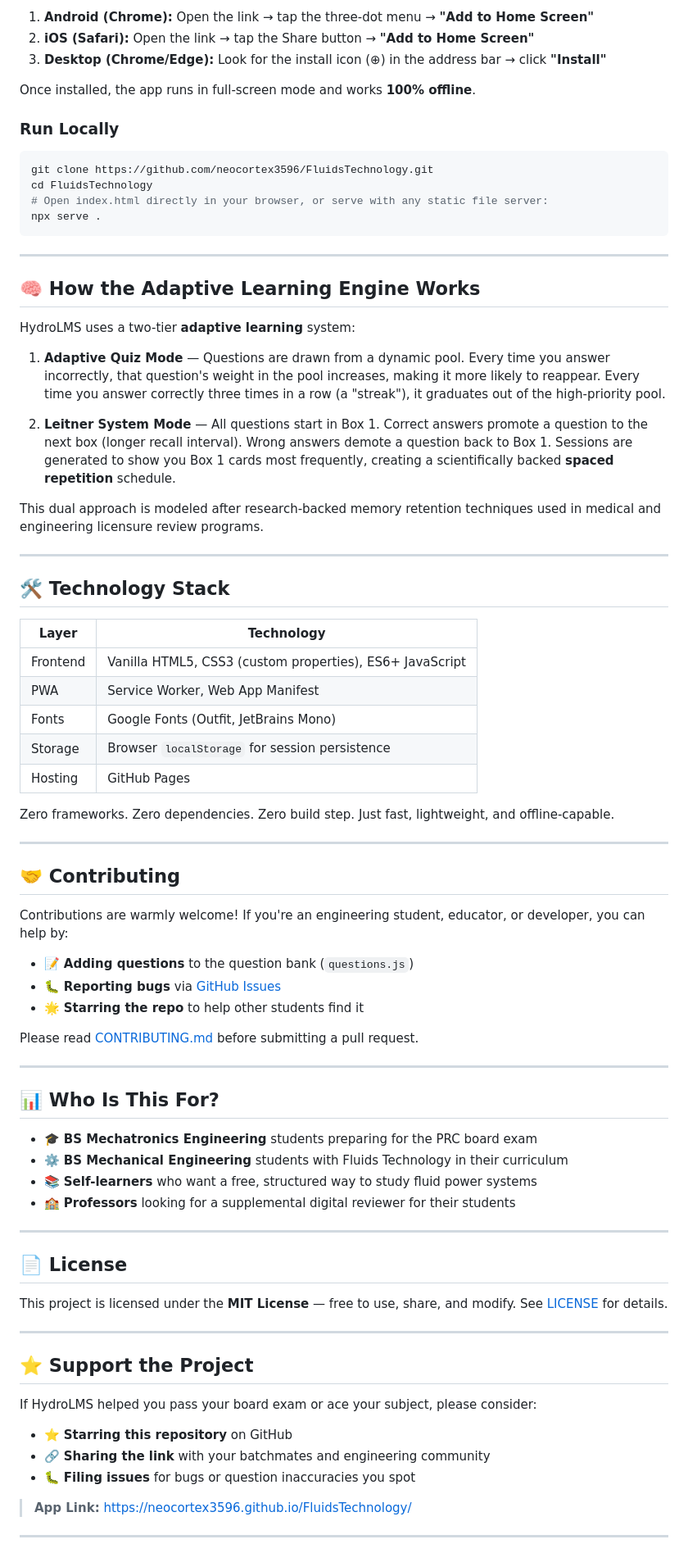
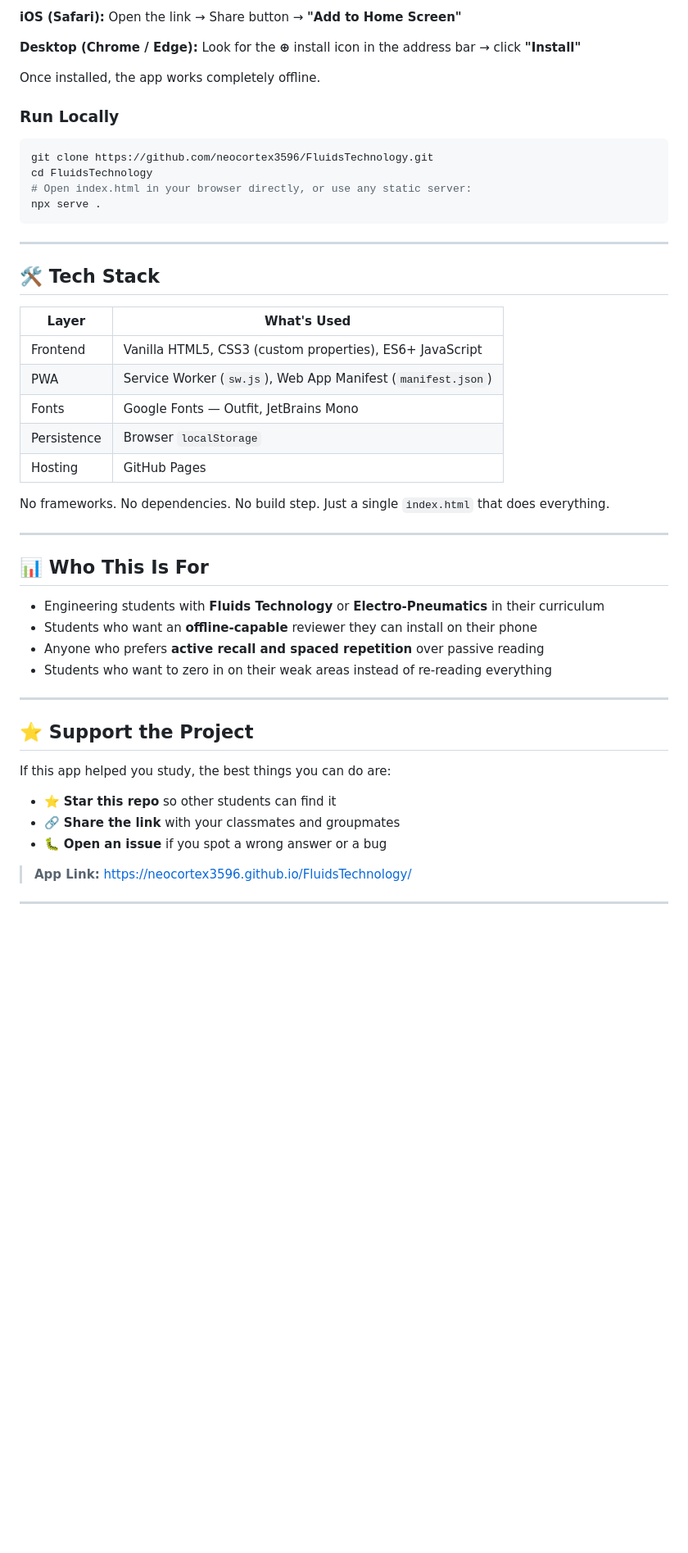
Before and after one commit to NEOcortex3596/FluidsTechnology, a Markdown page: README.md, the part around one of its changes. Shown at 82% size. Rendered like a GitHub page; blank space fills up the shorter version.

````diff
--- a/README.md
+++ b/README.md
@@ -68,81 +63,51 @@ HydroLMS is a fully installable **Progressive Web App**. To install:
 
-1. **Android (Chrome):** Open the link → tap the three-dot menu → **"Add to Home Screen"**
-2. **iOS (Safari):** Open the link → tap the Share button → **"Add to Home Screen"**
-3. **Desktop (Chrome/Edge):** Look for the install icon (⊕) in the address bar → click **"Install"**
+**iOS (Safari):** Open the link → Share button → **"Add to Home Screen"**
 
-Once installed, the app runs in full-screen mode and works **100% offline**.
+**Desktop (Chrome / Edge):** Look for the **⊕** install icon in the address bar → click **"Install"**
+
+Once installed, the app works completely offline.
 
 ### Run Locally
 
 ```bash
 git clone https://github.com/neocortex3596/FluidsTechnology.git
 cd FluidsTechnology
-# Open index.html directly in your browser, or serve with any static file server:
+# Open index.html in your browser directly, or use any static server:
 npx serve .
 ```
 
 ---
 
-## 🧠 How the Adaptive Learning Engine Works
+## 🛠️ Tech Stack
 
-HydroLMS uses a two-tier **adaptive learning** system:
+| Layer | What's Used |
+|---|---|
+| Frontend | Vanilla HTML5, CSS3 (custom properties), ES6+ JavaScript |
+| PWA | Service Worker (`sw.js`), Web App Manifest (`manifest.json`) |
+| Fonts | Google Fonts — Outfit, JetBrains Mono |
+| Persistence | Browser `localStorage` |
+| Hosting | GitHub Pages |
 
-1. **Adaptive Quiz Mode** — Questions are drawn from a dynamic pool. Every time you answer incorrectly, that question's weight in the pool increases, making it more likely to reappear. Every time you answer correctly three times in a row (a "streak"), it graduates out of the high-priority pool.
-
-2. **Leitner System Mode** — All questions start in Box 1. Correct answers promote a question to the next box (longer recall interval). Wrong answers demote a question back to Box 1. Sessions are generated to show you Box 1 cards most frequently, creating a scientifically backed **spaced repetition** schedule.
-
-This dual approach is modeled after research-backed memory retention techniques used in medical and engineering licensure review programs.
+No frameworks. No dependencies. No build step. Just a single `index.html` that does everything.
 
 ---
 
-## 🛠️ Technology Stack
+## 📊 Who This Is For
 
-| Layer | Technology |
-|---|---|
-| Frontend | Vanilla HTML5, CSS3 (custom properties), ES6+ JavaScript |
-| PWA | Service Worker, Web App Manifest |
-| Fonts | Google Fonts (Outfit, JetBrains Mono) |
-| Storage | Browser `localStorage` for session persistence |
-| Hosting | GitHub Pages |
-
-Zero frameworks. Zero dependencies. Zero build step. Just fast, lightweight, and offline-capable.
-
----
-
-## 🤝 Contributing
-
-Contributions are warmly welcome! If you're an engineering student, educator, or developer, you can help by:
-
-- 📝 **Adding questions** to the question bank (`questions.js`)
-- 🐛 **Reporting bugs** via [GitHub Issues](https://github.com/neocortex3596/FluidsTechnology/issues)
-- 🌟 **Starring the repo** to help other students find it
-
-Please read [CONTRIBUTING.md](CONTRIBUTING.md) before submitting a pull request.
-
----
-
-## 📊 Who Is This For?
-
-- 🎓 **BS Mechatronics Engineering** students preparing for the PRC board exam
-- ⚙️ **BS Mechanical Engineering** students with Fluids Technology in their curriculum
-- 📚 **Self-learners** who want a free, structured way to study fluid power systems
-- 🏫 **Professors** looking for a supplemental digital reviewer for their students
-
----
-
-## 📄 License
-
-This project is licensed under the **MIT License** — free to use, share, and modify. See [LICENSE](LICENSE) for details.
+- Engineering students with **Fluids Technology** or **Electro-Pneumatics** in their curriculum
+- Students who want an **offline-capable** reviewer they can install on their phone
+- Anyone who prefers **active recall and spaced repetition** over passive reading
+- Students who want to zero in on their weak areas instead of re-reading everything
 
 ---
 
 ## ⭐ Support the Project
 
-If HydroLMS helped you pass your board exam or ace your subject, please consider:
+If this app helped you study, the best things you can do are:
 
-- ⭐ **Starring this repository** on GitHub
-- 🔗 **Sharing the link** with your batchmates and engineering community
-- 🐛 **Filing issues** for bugs or question inaccuracies you spot
+- ⭐ **Star this repo** so other students can find it
+- 🔗 **Share the link** with your classmates and groupmates
+- 🐛 **Open an issue** if you spot a wrong answer or a bug
 
 > **App Link:** [https://neocortex3596.github.io/FluidsTechnology/](https://neocortex3596.github.io/FluidsTechnology/)
 
````
Also changed, not shown: other parts of README.md (+26 -31 lines).
